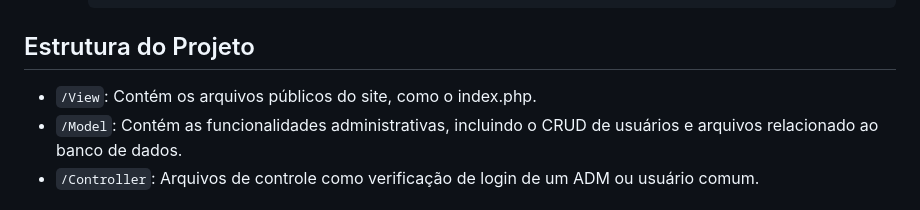
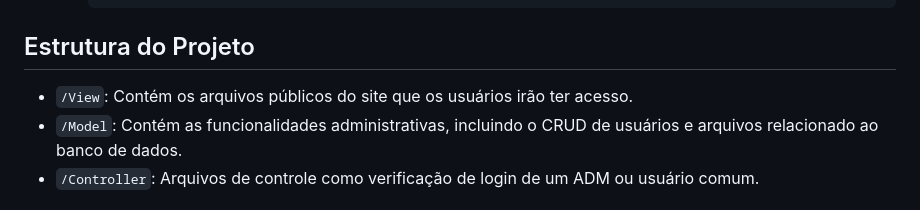
Before and after one commit to BrenoNevess/BeatSense, a Markdown page: README.md, the part around the change. GitHub-like rendering.

```diff
--- a/README.md
+++ b/README.md
@@ -85,7 +85,7 @@ Antes de começar, certifique-se de ter as seguintes ferramentas instaladas em s
 
 ## Estrutura do Projeto
 
-- `/View`: Contém os arquivos públicos do site, como o index.php.
+- `/View`: Contém os arquivos públicos do site que os usuários irão ter acesso.
 - `/Model`: Contém as funcionalidades administrativas, incluindo o CRUD de usuários e arquivos relacionado ao banco de dados.
 - `/Controller`: Arquivos de controle como verificação de login de um ADM ou usuário comum.
 
```
